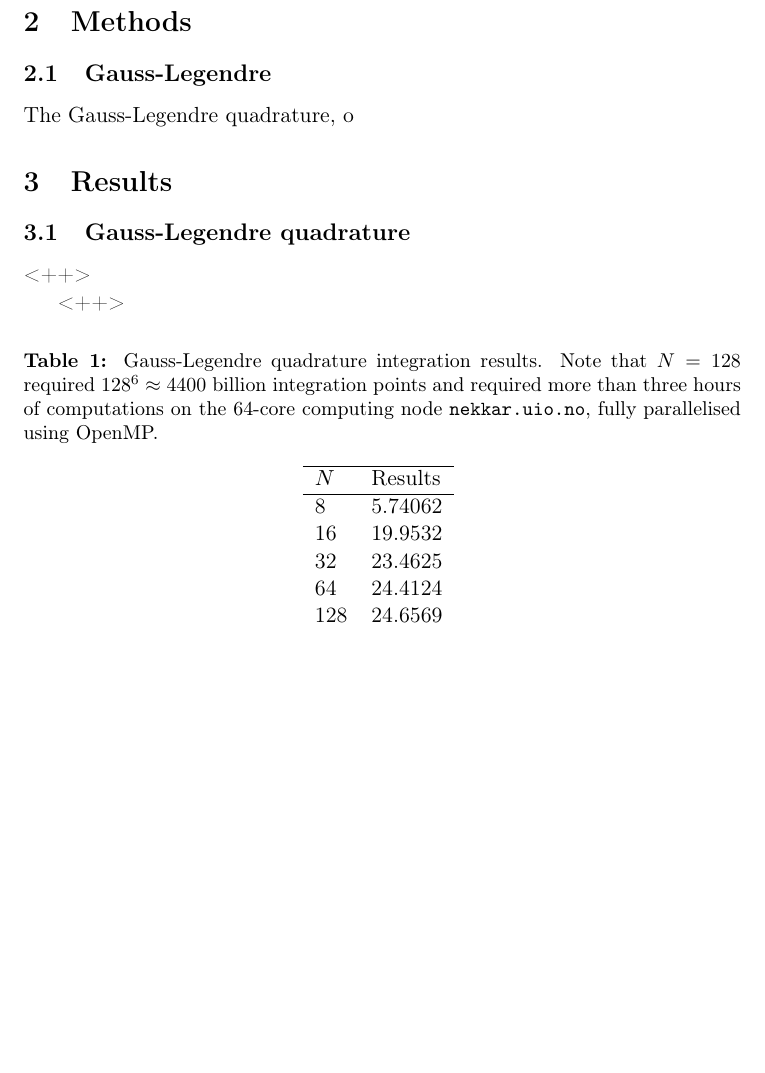
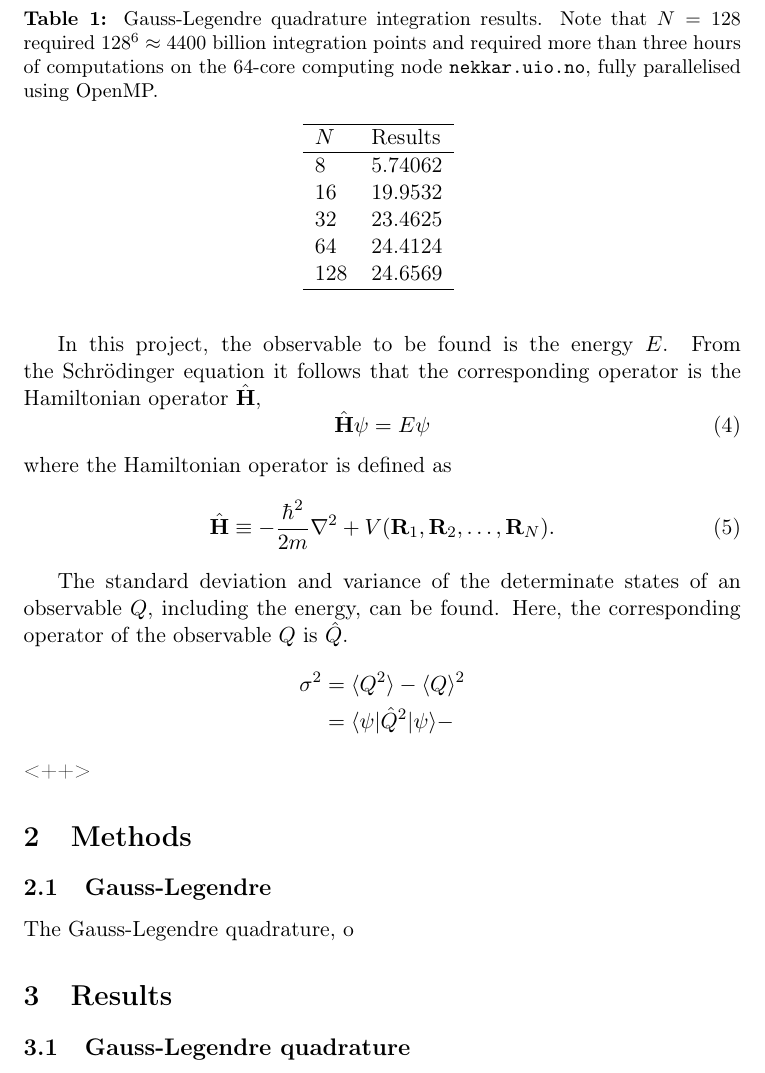
Before and after one commit to moncar/FYS3150-4, a LaTeX paper (report/report.tex): part of page 1 of 2 before the commit and part of page 2 of 3 after it, cut so that both start at the same text, the shorter picture padded with empty space. Compiled offline with LaTeX, dvips and Ghostscript.

Commit message:
More introductions

```diff
--- a/report/report.tex
+++ b/report/report.tex
@@ -83,3 +102,19 @@
+In this project, the observable to be found is the energy $E$. From the Schr\"odinger equation it follows that the corresponding operator is the Hamiltonian operator $\hat{\mathbf{H}}$,
+\begin{equation}
+    \hat{\mathbf{H}} \psi = E \psi
+    \label{eq:schrodinger}
+\end{equation}
+where the Hamiltonian operator is defined as
+\begin{equation}
+    \hat{\mathbf{H}}    \equiv  -\frac{\hbar^2}{2m} \nabla^2 + V(\mathbf{R}_1, \mathbf{R}_2, \dots, \mathbf{R}_N).
+    \label{eq:hamiltonian}
+\end{equation}
+
+The standard deviation and variance of the determinate states of an observable $Q$, including the energy, can be found. Here, the corresponding operator of the observable $Q$ is $\hat{Q}$.
+\begin{align*}
+    \sigma^2 &= \langle Q^2 \rangle - \langle Q \rangle^2 \\
+            &=  \langle \psi | \hat{Q}^2 | \psi \rangle -
+\end{align*}<++>
 
 \section{Methods}
 \subsection{Gauss-Legendre}
```
Also changed, not shown: report/report.tex (19 more changed lines).
